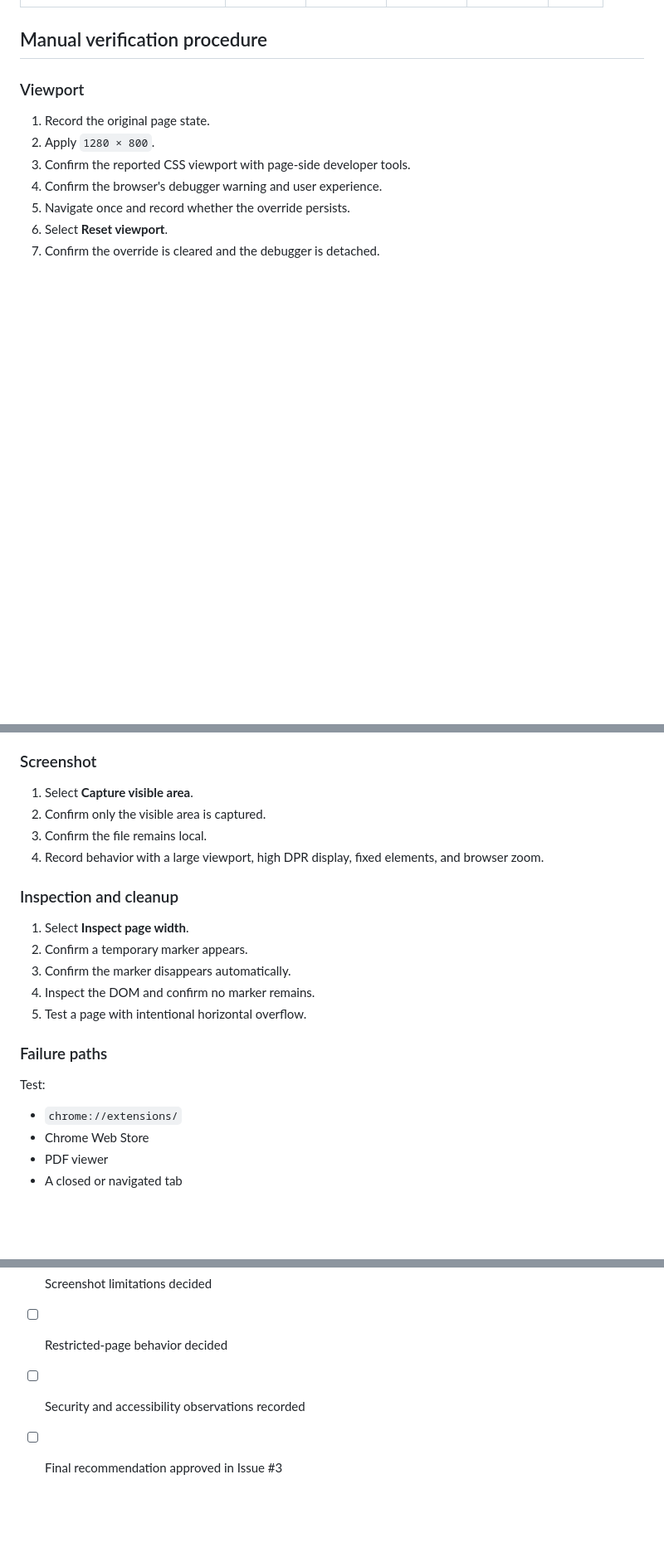
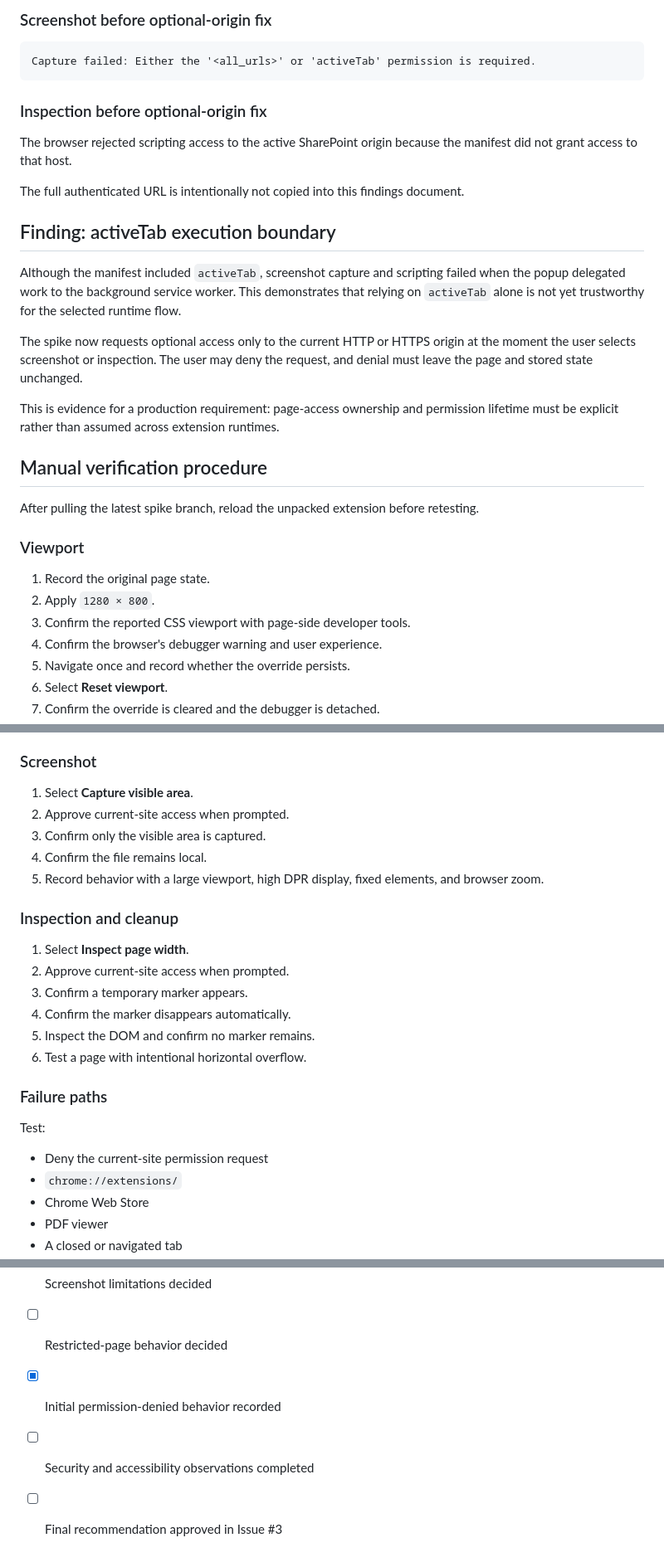
Before and after one commit to Humaicraft/Humaicraft-Dev-Studio, a Markdown page: docs/spikes/chromium-extension-delivery-surface.md, 3 parts joined by grey strips. Shown at 83% size. GitHub-like rendering; blank space fills up the shorter version.

````diff
--- a/docs/spikes/chromium-extension-delivery-surface.md
+++ b/docs/spikes/chromium-extension-delivery-surface.md
@@ -63,5 +81,26 @@ Record evidence; do not mark a result from assumption.
+### Screenshot before optional-origin fix
+
+```text
+Capture failed: Either the '<all_urls>' or 'activeTab' permission is required.
+```
+
+### Inspection before optional-origin fix
+
+The browser rejected scripting access to the active SharePoint origin because the manifest did not grant access to that host.
+
+The full authenticated URL is intentionally not copied into this findings document.
+
+## Finding: activeTab execution boundary
+
+Although the manifest included `activeTab`, screenshot capture and scripting failed when the popup delegated work to the background service worker. This demonstrates that relying on `activeTab` alone is not yet trustworthy for the selected runtime flow.
+
+The spike now requests optional access only to the current HTTP or HTTPS origin at the moment the user selects screenshot or inspection. The user may deny the request, and denial must leave the page and stored state unchanged.
+
+This is evidence for a production requirement: page-access ownership and permission lifetime must be explicit rather than assumed across extension runtimes.
 
 ## Manual verification procedure
+
+After pulling the latest spike branch, reload the unpacked extension before retesting.
 
 ### Viewport
 
@@ -76,22 +115,25 @@ Record evidence; do not mark a result from assumption.
 ### Screenshot
 
 1. Select **Capture visible area**.
-2. Confirm only the visible area is captured.
-3. Confirm the file remains local.
-4. Record behavior with a large viewport, high DPR display, fixed elements, and browser zoom.
+2. Approve current-site access when prompted.
+3. Confirm only the visible area is captured.
+4. Confirm the file remains local.
+5. Record behavior with a large viewport, high DPR display, fixed elements, and browser zoom.
 
 ### Inspection and cleanup
 
 1. Select **Inspect page width**.
-2. Confirm a temporary marker appears.
-3. Confirm the marker disappears automatically.
-4. Inspect the DOM and confirm no marker remains.
-5. Test a page with intentional horizontal overflow.
+2. Approve current-site access when prompted.
+3. Confirm a temporary marker appears.
+4. Confirm the marker disappears automatically.
+5. Inspect the DOM and confirm no marker remains.
+6. Test a page with intentional horizontal overflow.
 
 ### Failure paths
 
 Test:
 
+- Deny the current-site permission request
 - `chrome://extensions/`
 - Chrome Web Store
 - PDF viewer
@@ -149,5 +198,6 @@ Not decided. Complete the matrix with reproducible evidence, then choose:
 - [ ] Minimum permission set decided
 - [ ] Screenshot limitations decided
 - [ ] Restricted-page behavior decided
-- [ ] Security and accessibility observations recorded
+- [x] Initial permission-denied behavior recorded
+- [ ] Security and accessibility observations completed
 - [ ] Final recommendation approved in Issue #3
````
Also changed, not shown: other parts of docs/spikes/chromium-extension-delivery-surface.md (+36 -11 lines).
